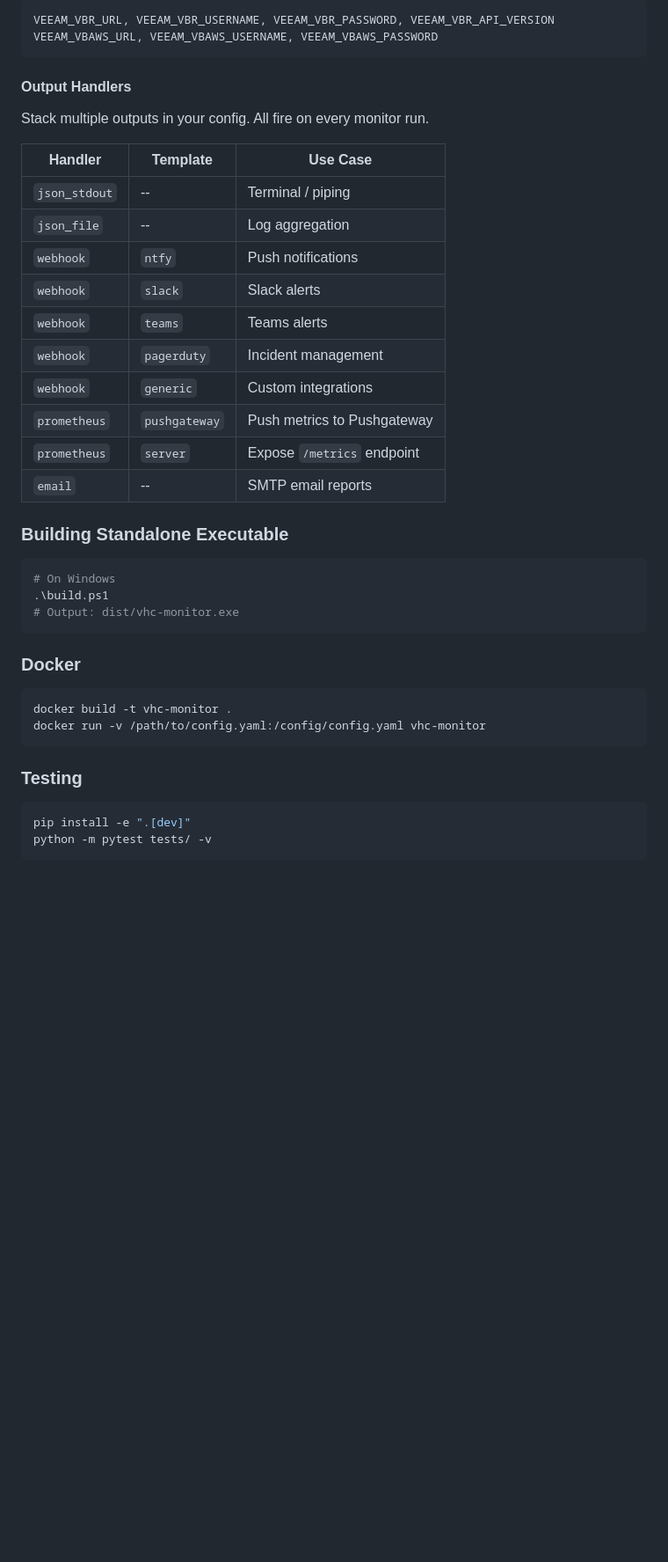
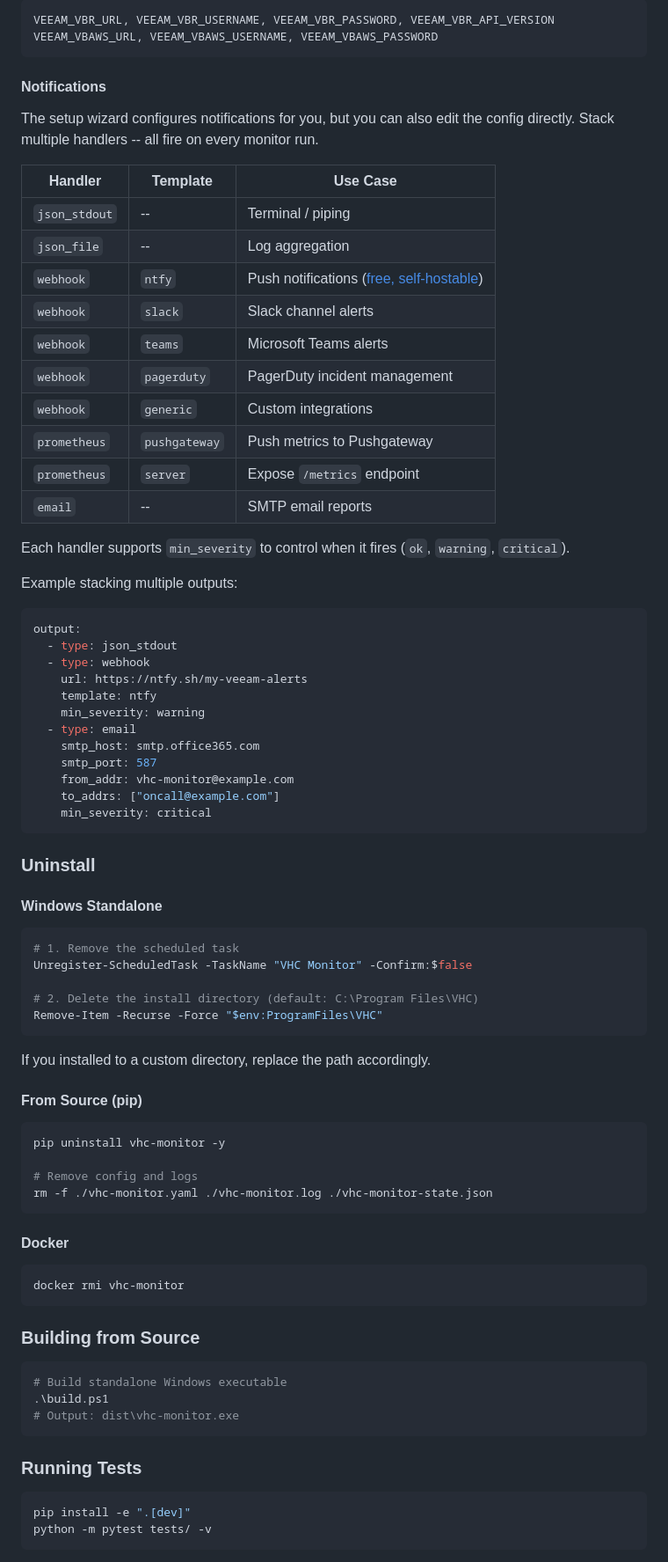
Before and after one commit to VeeamHub/veeam-vhc-aws, a Markdown page: README.md, the part around one of its changes. Shown at 88% size. Rendered like a GitHub page; blank space fills up the shorter version.

Commit message:
docs: install/setup/notification/uninstall instructions in README

````diff
--- a/README.md
+++ b/README.md
@@ -115,39 +133,80 @@ VEEAM_VBR_URL, VEEAM_VBR_USERNAME, VEEAM_VBR_PASSWORD, VEEAM_VBR_API_VERSION
 VEEAM_VBAWS_URL, VEEAM_VBAWS_USERNAME, VEEAM_VBAWS_PASSWORD
 ```
 
-#### Output Handlers
+#### Notifications
 
-Stack multiple outputs in your config. All fire on every monitor run.
+The setup wizard configures notifications for you, but you can also edit the config directly. Stack multiple handlers -- all fire on every monitor run.
 
 | Handler | Template | Use Case |
 |---------|----------|----------|
 | `json_stdout` | -- | Terminal / piping |
 | `json_file` | -- | Log aggregation |
-| `webhook` | `ntfy` | Push notifications |
-| `webhook` | `slack` | Slack alerts |
-| `webhook` | `teams` | Teams alerts |
-| `webhook` | `pagerduty` | Incident management |
+| `webhook` | `ntfy` | Push notifications ([free, self-hostable](https://ntfy.sh)) |
+| `webhook` | `slack` | Slack channel alerts |
+| `webhook` | `teams` | Microsoft Teams alerts |
+| `webhook` | `pagerduty` | PagerDuty incident management |
 | `webhook` | `generic` | Custom integrations |
 | `prometheus` | `pushgateway` | Push metrics to Pushgateway |
 | `prometheus` | `server` | Expose `/metrics` endpoint |
 | `email` | -- | SMTP email reports |
 
-### Building Standalone Executable
+Each handler supports `min_severity` to control when it fires (`ok`, `warning`, `critical`).
+
+Example stacking multiple outputs:
+
+```yaml
+output:
+  - type: json_stdout
+  - type: webhook
+    url: https://ntfy.sh/my-veeam-alerts
+    template: ntfy
+    min_severity: warning
+  - type: email
+    smtp_host: smtp.office365.com
+    smtp_port: 587
+    from_addr: vhc-monitor@example.com
+    to_addrs: ["oncall@example.com"]
+    min_severity: critical
+```
+
+### Uninstall
+
+#### Windows Standalone
 
 ```powershell
-# On Windows
-.\build.ps1
-# Output: dist/vhc-monitor.exe
+# 1. Remove the scheduled task
+Unregister-ScheduledTask -TaskName "VHC Monitor" -Confirm:$false
+
+# 2. Delete the install directory (default: C:\Program Files\VHC)
+Remove-Item -Recurse -Force "$env:ProgramFiles\VHC"
 ```
 
-### Docker
+If you installed to a custom directory, replace the path accordingly.
+
+#### From Source (pip)
 
 ```bash
-docker build -t vhc-monitor .
-docker run -v /path/to/config.yaml:/config/config.yaml vhc-monitor
+pip uninstall vhc-monitor -y
+
+# Remove config and logs
+rm -f ./vhc-monitor.yaml ./vhc-monitor.log ./vhc-monitor-state.json
 ```
 
-### Testing
+#### Docker
+
+```bash
+docker rmi vhc-monitor
+```
+
+### Building from Source
+
+```powershell
+# Build standalone Windows executable
+.\build.ps1
+# Output: dist\vhc-monitor.exe
+```
+
+### Running Tests
 
 ```bash
 pip install -e ".[dev]"
````
Also changed, not shown: other parts of README.md (+32 -14 lines).
